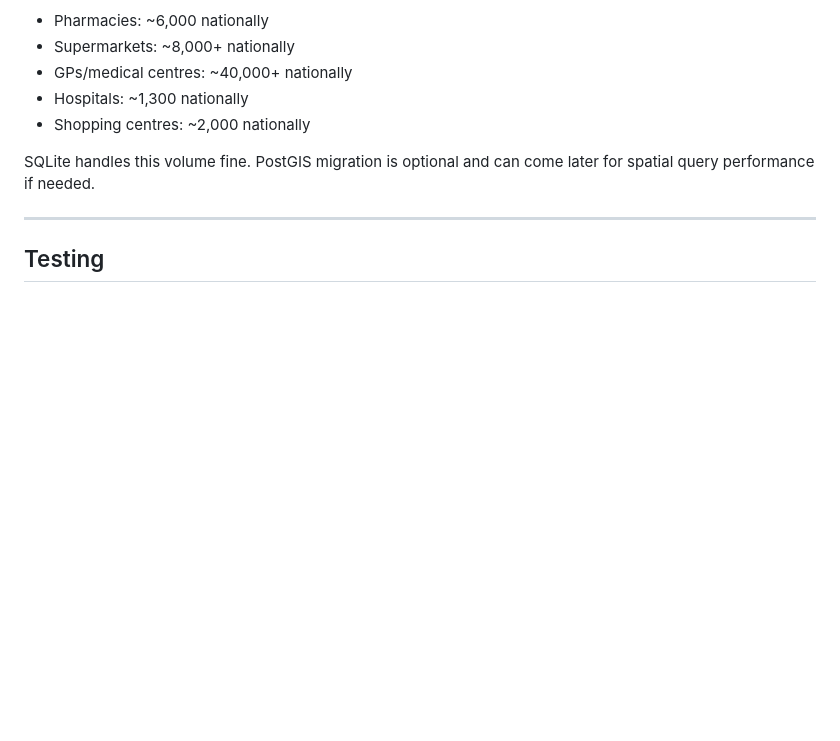
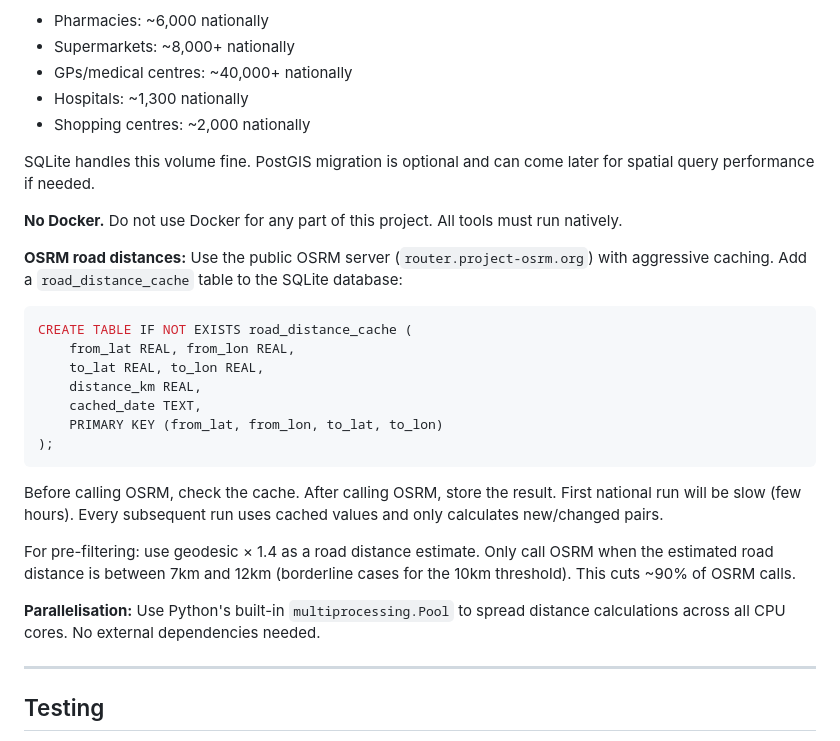
Before and after one commit to jaber006/PharmacyFinder, a Markdown page: CLAUDE_CODE_PLAN.md, the part around the change. GitHub-like rendering; blank space fills up the shorter version.

Commit message:
No Docker — native only, OSRM caching, multiprocessing

````diff
--- a/CLAUDE_CODE_PLAN.md
+++ b/CLAUDE_CODE_PLAN.md
@@ -350,6 +350,26 @@ The current pipeline generates candidates from every POI nationally. This is slo
 
 SQLite handles this volume fine. PostGIS migration is optional and can come later for spatial query performance if needed.
 
+**No Docker.** Do not use Docker for any part of this project. All tools must run natively.
+
+**OSRM road distances:** Use the public OSRM server (`router.project-osrm.org`) with aggressive caching. Add a `road_distance_cache` table to the SQLite database:
+
+```sql
+CREATE TABLE IF NOT EXISTS road_distance_cache (
+    from_lat REAL, from_lon REAL,
+    to_lat REAL, to_lon REAL,
+    distance_km REAL,
+    cached_date TEXT,
+    PRIMARY KEY (from_lat, from_lon, to_lat, to_lon)
+);
+```
+
+Before calling OSRM, check the cache. After calling OSRM, store the result. First national run will be slow (few hours). Every subsequent run uses cached values and only calculates new/changed pairs.
+
+For pre-filtering: use geodesic × 1.4 as a road distance estimate. Only call OSRM when the estimated road distance is between 7km and 12km (borderline cases for the 10km threshold). This cuts ~90% of OSRM calls.
+
+**Parallelisation:** Use Python's built-in `multiprocessing.Pool` to spread distance calculations across all CPU cores. No external dependencies needed.
+
 ---
 
 ## Testing
````
